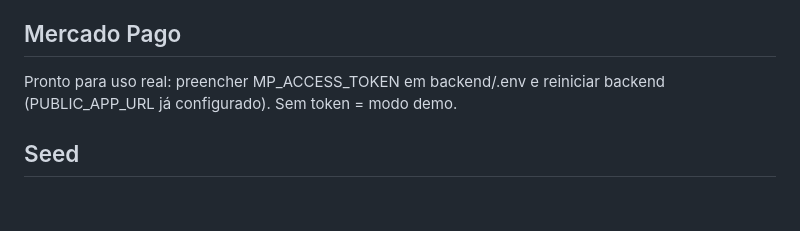
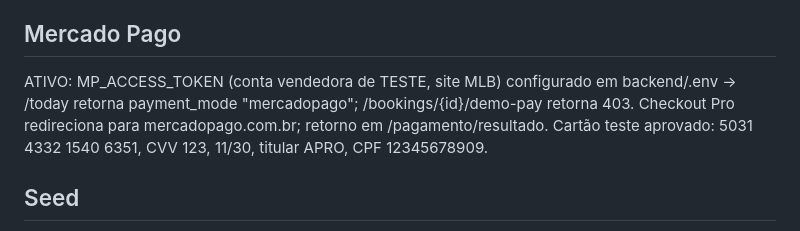
Before and after one commit to Bruno-lg-python/programar, a Markdown page: memory/SPEC.md, the part around the change. Drawn GitHub-style; blank space fills up the shorter version.

Commit message:
## Mercado Pago em modo de teste ativado - Coloquei seu token no `backend/.env`. O Mercado Pago confirmou que ele é válido: é uma conta vendedora de TESTE do Brasil. - Agora, ao clicar em "Pagar sinal", a cliente vai para o checkout real do Mercado Pago (cartão, boleto, conta Mercado Pago) com o valor de 40%. O Pix simulado foi desligado. - Testei até a tela de pagamento do Mercado Pago abrir, e funcionou. **Ainda não testei um pagamento aprovado de ponta a ponta**: a volta para o site, a confirmação do horário e a mensagem na fila de WhatsApp. Esse é o próximo teste, que você mesma pode fazer. - **Como testar o pagamento:** abra o checkout numa janela anônima. Não use a mesma conta de teste dona do token, porque o Mercado Pago não deixa pagar para si mesmo. Use este cartão de teste:   - Mastercard 5031 4332 1540 6351, CVV 123, validade 11/30   - Nome do titular: **APRO** (isso faz o pagamento ser aprovado)   - CPF 12345678909 - A confirmação também chega por um aviso automático do Mercado Pago, mas o próprio Mercado Pago não manda esse aviso para pagamentos de teste. Por enquanto, quem confirma o horário é a volta da cliente para o site. - Para cobrar de verdade, troque pelo Access Token de **produção** no mesmo campo e reinicie.
Painel: `/admin/login`, senha **`admin123`**.

- Next Action Items:
  - **Token de Produção**: Troque para o token de produção do Mercado Pago para começar a receber os sinais de verdade
  - **Lista de Espera**: Avise automaticamente as clientes da lista de espera quando um horário for cancelado
  - **Avaliações de Clientes**: Mostre na página inicial as notas e comentários das clientes depois de cada atendimento
  - **Relatório Mensal**: Mostre no painel o faturamento do mês, os serviços mais vendidos e as clientes mais frequentes

Emergent-Commit-Key: a66b4bdc1e89cdd2bc0ff61b5a281452075dd9a891a1d06cda01fec1478c2b43

```diff
--- a/memory/SPEC.md
+++ b/memory/SPEC.md
@@ -35,7 +35,7 @@ Coleção `messages` (kind: confirmacao | lembrete_dia | lembrete_15min, status
 - Cancelamento pelo admin não gera crédito.
 
 ## Mercado Pago
-Pronto para uso real: preencher MP_ACCESS_TOKEN em backend/.env e reiniciar backend (PUBLIC_APP_URL já configurado). Sem token = modo demo.
+ATIVO: MP_ACCESS_TOKEN (conta vendedora de TESTE, site MLB) configurado em backend/.env → /today retorna payment_mode "mercadopago"; /bookings/{id}/demo-pay retorna 403. Checkout Pro redireciona para mercadopago.com.br; retorno em /pagamento/resultado. Cartão teste aprovado: 5031 4332 1540 6351, CVV 123, 11/30, titular APRO, CPF 12345678909.
 
 ## Seed
 `cd /app/backend && python seed.py` — 7 serviços (Manicure tradicional R$35/40min, Esmaltação R$25/30, Manicure + esmaltação R$50/60, Esmaltação em gel R$90/90, Pedicure tradicional R$40/45, Pedicure + esmaltação R$60/60, Spa dos pés R$80/60) e configurações padrão (Seg–Sáb 09:00–19:00, domingo fechado).
```
